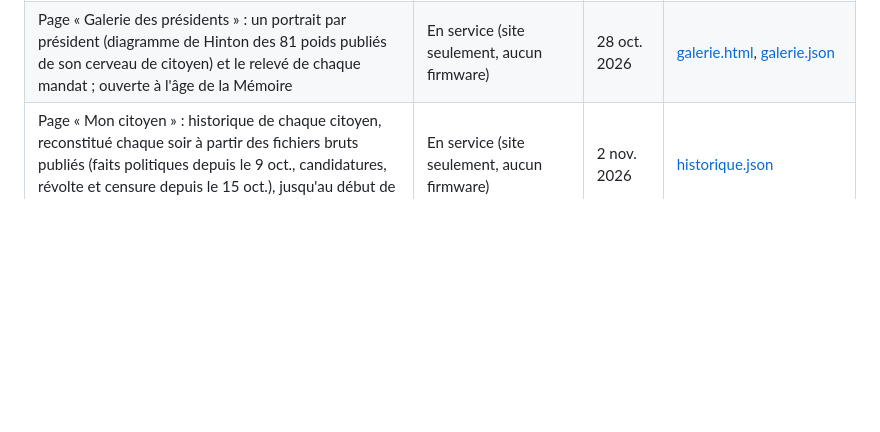
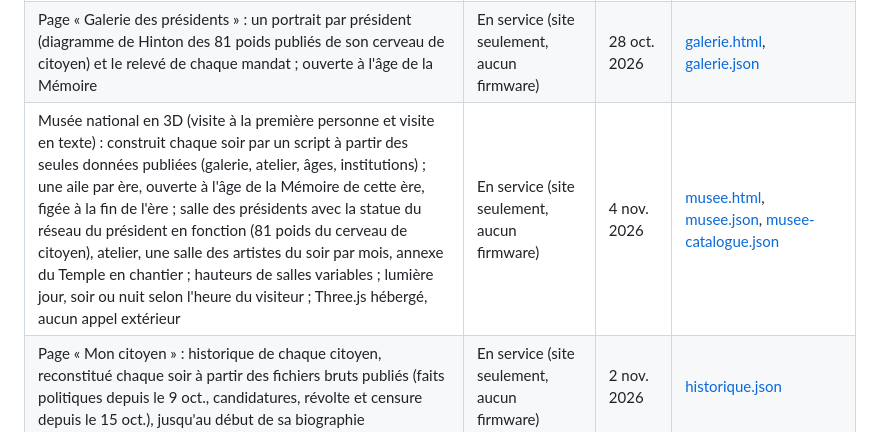
Before and after one commit to branbriere/microcontroland-data, a Markdown page: documentation/etat-fonctionnalites.md, the part around the change. GitHub-like rendering; blank space fills up the shorter version.

```diff
--- a/documentation/etat-fonctionnalites.md
+++ b/documentation/etat-fonctionnalites.md
@@ -85,6 +85,7 @@ Le firmware n'est pas encore public (il le sera avec les études). D'ici là, la
 | Office national du tourisme (régions, religion, sites à visiter, pièce collector d'un octet au portrait du président, dépliant PDF FR/EN, version texte tourisme.txt) ; visa virtuel à l'Ambassade | Codé, fermé jusqu'à la Diplomatie | 28 oct. 2026 | [tourisme.txt](https://www.microcontroland.org/tourisme.txt) |
 | Page « L'atelier » : art primitif, un dessin 5×5 par soir calculé à partir des poids publiés (règle B3), deux lignes du critique | En service (site seulement, aucun firmware) | 28 oct. 2026 | [atelier.html](https://www.microcontroland.org/atelier.html), [atelier.json](https://www.microcontroland.org/atelier.json) |
 | Page « Galerie des présidents » : un portrait par président (diagramme de Hinton des 81 poids publiés de son cerveau de citoyen) et le relevé de chaque mandat ; ouverte à l'âge de la Mémoire | En service (site seulement, aucun firmware) | 28 oct. 2026 | [galerie.html](https://www.microcontroland.org/galerie.html), [galerie.json](https://www.microcontroland.org/galerie.json) |
+| Musée national en 3D (visite à la première personne et visite en texte) : construit chaque soir par un script à partir des seules données publiées (galerie, atelier, âges, institutions) ; une aile par ère, ouverte à l'âge de la Mémoire de cette ère, figée à la fin de l'ère ; salle des présidents avec la statue du réseau du président en fonction (81 poids du cerveau de citoyen), atelier, une salle des artistes du soir par mois, annexe du Temple en chantier ; hauteurs de salles variables ; lumière jour, soir ou nuit selon l'heure du visiteur ; Three.js hébergé, aucun appel extérieur | En service (site seulement, aucun firmware) | 4 nov. 2026 | [musee.html](https://www.microcontroland.org/musee.html), [musee.json](https://www.microcontroland.org/musee.json), [musee-catalogue.json](https://www.microcontroland.org/musee-catalogue.json) |
 | Page « Mon citoyen » : historique de chaque citoyen, reconstitué chaque soir à partir des fichiers bruts publiés (faits politiques depuis le 9 oct., candidatures, révolte et censure depuis le 15 oct.), jusqu'au début de sa biographie | En service (site seulement, aucun firmware) | 2 nov. 2026 | [historique.json](https://www.microcontroland.org/data/historique.json) |
 | Second portrait « le président » dans la galerie (75 poids du cerveau qui gouverne, export à ajouter au fichier brut) | Prévu, MAJ 1b-5 | — | — |
 | Rubrique Arts dans l'édition (même règle, calculée par la passerelle) | Prévu, MAJ 1b-5 | — | — |
```
Also changed, not shown: documentation/etat-fonctionnalites.en.md (+1 -0 lines).
